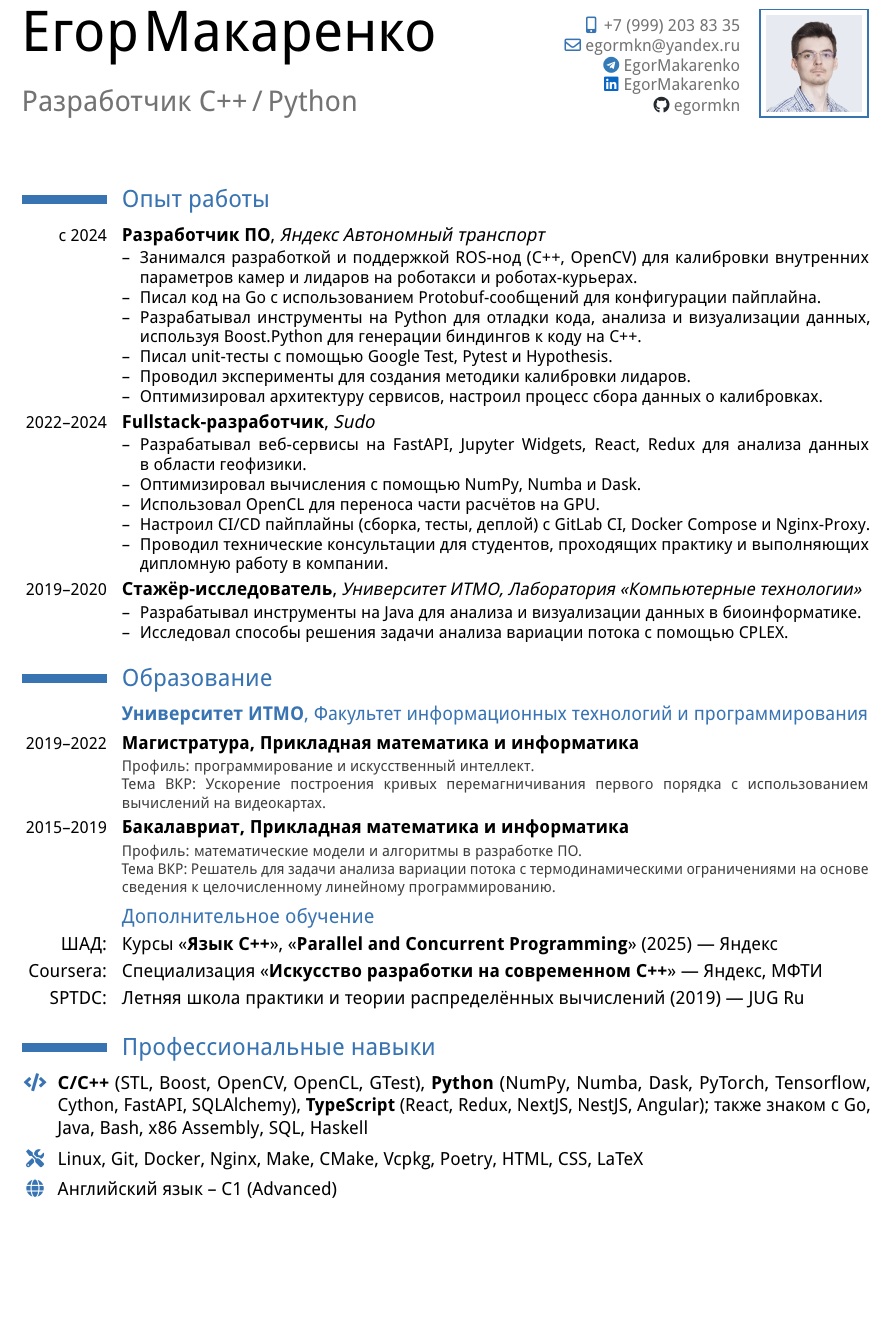
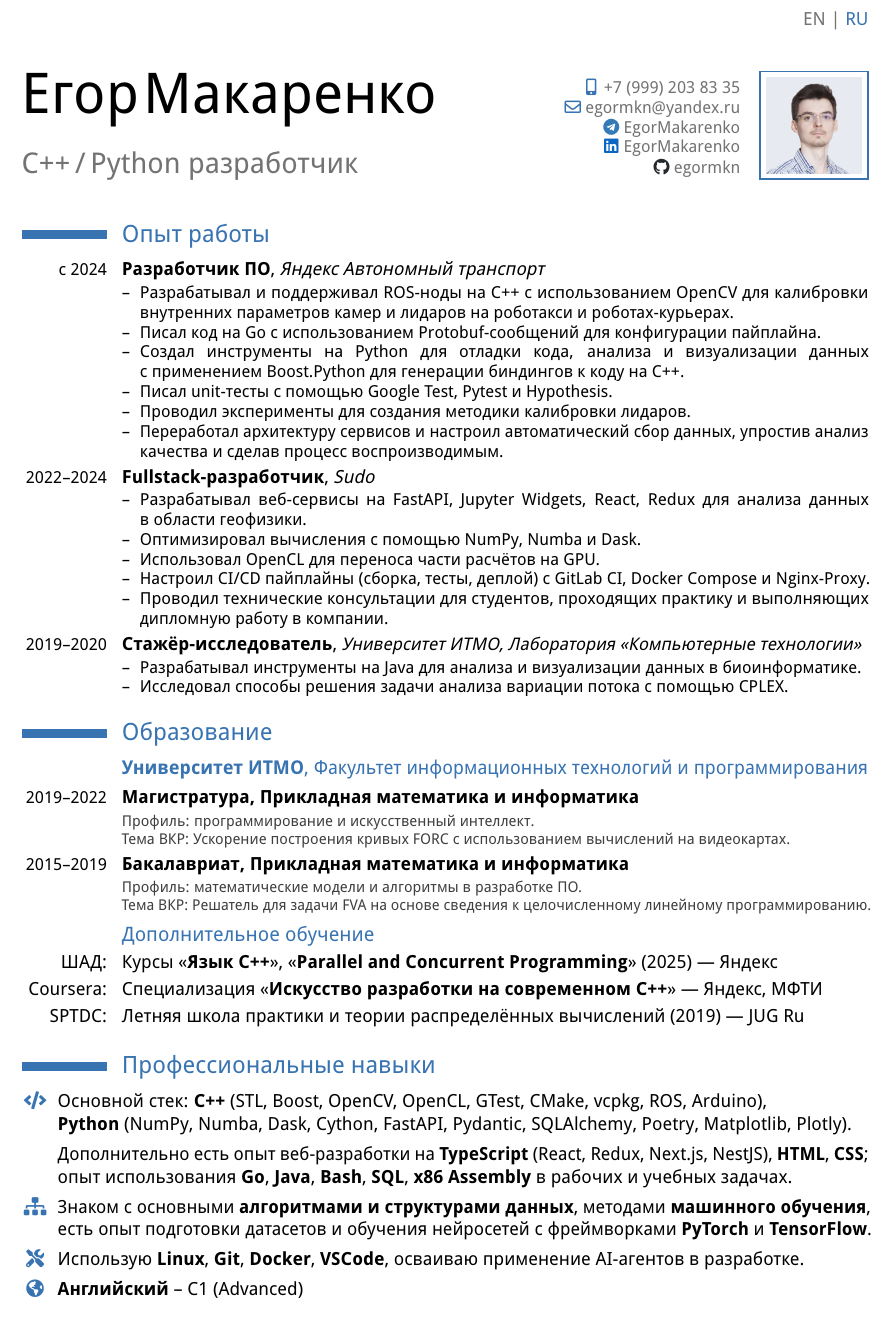
Before and after one commit to egormkn/cv, a LaTeX CV (main.tex): part of the page, cut at the place of the change, the shorter picture padded with empty space. Compiled offline with pdfLaTeX.

Commit message:
Refresh resume once more

```diff
--- a/main.tex
+++ b/main.tex
@@ -66,7 +66,7 @@
 \usepackage{xcolor}
 \usepackage{hyphenat}
 
-\usepackage[left=1.5cm, right=1.5cm, top=1.5cm, bottom=1.5cm]{geometry}
+\usepackage[left=1.5cm, right=1.5cm, top=1.5cm, bottom=2cm]{geometry}
 \setlength{\hintscolumnwidth}{\widthof{\small{} 0000--0000 }}
 
 \usepackage{enumitem}
@@ -102,7 +102,7 @@
 }
 
 \title{%
-    \ru{Разработчик C++\,/\,Python}\en{Software Developer (C++\,/\,Python)}%
+    \ru{C++\,/\,Python разработчик}\en{C++\,/\,Python Software Developer}%
 }
 
 \phone[mobile]{+7~(999)~203~83~35}
@@ -138,12 +138,12 @@
 }{}{}{%
   \ru{
     \begin{itemize}
-      \item Занимался разработкой и поддержкой ROS-нод (C++, OpenCV) для калибровки внутренних параметров камер и лидаров на роботакси и роботах-курьерах.
+      \item Разрабатывал и поддерживал ROS-ноды на C++ с использованием OpenCV для калибровки внутренних параметров камер и лидаров на роботакси и роботах-курьерах.
       \item Писал код на Go с использованием Protobuf-сообщений для конфигурации пайплайна.
-      \item Разрабатывал инструменты на Python для отладки кода, анализа и визуализации данных, используя Boost.Python для генерации биндингов к коду на C++.
+      \item Создал инструменты на Python для отладки кода, анализа и визуализации данных с~применением Boost.Python для генерации биндингов к коду на C++.
       \item Писал unit-тесты с помощью Google Test, Pytest и Hypothesis.
       \item Проводил эксперименты для создания методики калибровки лидаров.
-      \item Оптимизировал архитектуру сервисов, настроил процесс сбора данных о калибровках.
+      \item Переработал архитектуру сервисов и настроил автоматический сбор данных, упростив анализ качества и сделав процесс воспроизводимым.
     \end{itemize}
   }%
   \en{
@@ -225,7 +225,7 @@
   \en{MSc, Applied Mathematics and Computer Science}%
 }{}{}{}{%
   \footnotesize\textcolor{darkgray}{%
-    \ru{Профиль: программирование и искусственный интеллект. \\ Тема ВКР: Ускорение построения кривых перемагничивания первого порядка с использованием вычислений на видеокартах.}%
+    \ru{Профиль: программирование и искусственный интеллект. \\ Тема ВКР: Ускорение построения кривых FORC с использованием вычислений на видеокартах.}%
     \en{Programming and Artificial Intelligence \\ Thesis: Accelerating calculations of first-order reversal curves using GPU computing.}%
   }%
 }
@@ -237,8 +237,8 @@
 }{%
 }{}{%
   \footnotesize\textcolor{darkgray}{%
-    \ru{Профиль: математические модели и алгоритмы в разработке ПО. \\ Тема ВКР: Решатель для задачи анализа вариации потока с термодинамическими ограничениями на основе сведения к целочисленному линейному программированию.}%
-    \en{Mathematical Models and Algorithms in Software Development \\ Thesis: Solver for the flux variance analysis problem with thermodynamical constraints based on reduction to mixed integer linear programming.}%
+    \ru{Профиль: математические модели и алгоритмы в разработке ПО. \\ Тема ВКР: Решатель для задачи FVA на основе сведения к целочисленному линейному программированию.}%
+    \en{Mathematical Models and Algorithms in Software Development \\ Thesis: Solver for the FVA problem based on the reduction to mixed integer linear programming.}%
   }%
 }
 
@@ -282,72 +282,49 @@
   }%
 }{
   \nohyphens{
-    \textbf{C/C++} (STL, Boost, OpenCV, OpenCL, GTest),
-    \textbf{Python} (NumPy, Numba, Dask, PyTorch, Tensorflow, Cython, FastAPI, SQLAlchemy),
-    \textbf{TypeScript} (React, Redux, NextJS, NestJS, Angular);
-    \ru{также знаком с}\en{also familiar with} Go, Java, Bash, x86 Assembly, SQL, Haskell
+    \ru{Основной стек}\en{Main development stack}: \textbf{C++} (STL, Boost, OpenCV, OpenCL, GTest, CMake, vcpkg, ROS, Arduino),\\
+    \textbf{Python} (NumPy, Numba, Dask, Cython, FastAPI, Pydantic, SQLAlchemy, Poetry, Matplotlib, Plotly).\vspace{5pt}\\
+    %
+    \ru{Дополнительно есть опыт веб-разработки на}\en{Additional expertise in web development with} \textbf{TypeScript} (React, Redux, Next.js, NestJS), \textbf{HTML}, \textbf{CSS};\\
+    \ru{опыт использования}\en{had some experience with} \textbf{Go}, \textbf{Java}, \textbf{Bash}, \textbf{SQL}, \textbf{x86 Assembly} \ru{в рабочих и учебных задачах}\en{for work and study projects}.
   }
 }
 
 \cvwideitem{%
-  \symbolwithtext{\color{color1}\faTools}{%
-    % \ru{Инструменты:}%
-    % \en{Tools:}%
+  \symbolwithtext{\color{color1}\faSitemap}{%
+    % \ru{Опыт}\en{Experience}:%
   }%
-}{%
-  Linux, Git, Docker, Nginx, Make, CMake, Vcpkg, Poetry, HTML, CSS, LaTeX
+}{
+  \ru{Знаком с основными \textbf{алгоритмами и структурами данных}, методами \textbf{машинного обучения}, есть опыт подготовки датасетов и обучения нейросетей с фреймворками }%
+  \en{I am familiar with basic \textbf{algorithms and data structures}, methods of \textbf{machine learning}, have an experience preparing datasets and training neural networks with }\textbf{PyTorch} \ru{и}\en{and} \textbf{TensorFlow}.%
 }
 
 \cvwideitem{%
-  \symbolwithtext{\color{color1}\faGlobe}{%
-    % \ru{Языки:}%
-    % \en{Languages:}%
+  \symbolwithtext{\color{color1}\faTools}{%
+    % \ru{Инструменты}\en{Tools}:%
   }%
 }{%
-  \ru{Английский язык -- C1 (Advanced)}%
-  \en{English -- C1, Russian -- native}%
+  \ru{Использую}\en{I use} \textbf{Linux}, \textbf{Git}, \textbf{Docker}, \textbf{VSCode}, \ru{осваиваю применение AI-агентов в разработке}\en{and I am learning to use AI agents for development}.%
 }
 
-% \cvwideitem{%
-%   \color{color1}
-%   \selectiontext{
-%     \ru{Знания:}\en{Knowledge:}
-%   }{\faLightbulb}%
-% }{%
-%   \ru{Fullstack-разработка, алгоритмы и структуры данных, многопоточное программирование, машинное обучение}%
-%   \en{Algorithms and data structures, multithreading, machine learning}%
-% }
+\cvwideitem{%
+  \symbolwithtext{\color{color1}\faGlobeAmericas}{%
+    % \ru{Языки}\en{Languages}:%
+  }%
+}{%
+  \ru{\textbf{Английский} -- C1 (Advanced)}%
+  \en{\textbf{English} -- C1, \textbf{Russian} -- native}%
+}
 
-% \cvwideitem{%
-%   \color{color1}
-%   \selectiontext{
-%     \ru{Опыт:}\en{Experience:}
-%   }{\faSitemap}%
-% }{%
-%   \ru{Есть опыт fullstack-разработки, обучения нейронных сетей, программирования для Arduino, создания Android приложений, расширений для браузера и VSCode.}%
-%   \en{I have an experience in fullstack development, training deep neural networks, creating DIY projects with Arduino, developing Android applications, extensions for web browsers and VSCode.}%
-% }
+\rhead{%
+  \vspace{10px}\color{color2}%
+  \ru{\href{https://github.com/egormkn/cv/releases/latest/download/cv-makarenko-en.pdf}{EN} | \textcolor{color1}{RU}}%
+  \en{\textcolor{color1}{EN} | \href{https://github.com/egormkn/cv/releases/latest/download/cv-makarenko-ru.pdf}{RU}}%
+}
 
-% \section{%
-%   \ru{Проекты}\en{Projects}%
-% }
-
-% \ru{Мои личные проекты, курсовые работы и решения задач можно найти на \href{https://github.com/egormkn/}{\textbf{github.com/egormkn}}%
-%   \begin{itemize}
-%     \item \href{https://github.com/egormkn/mbr-boot-manager}{\color{color1} mbr-boot-manager} --- загрузочный сектор для x86 c выбором раздела,
-%     \item \href{https://github.com/egormkn/sdlxx}{\color{color1} SDLXX} --- С++ обёртка для C-библиотеки SDL с простым менеджером 2D-сцен,
-%     \item \href{https://github.com/egormkn/cpp-modern-development-course}{\color{color1} cpp-modern-development-course} --- решения задач специализации Coursera.
-%   \end{itemize}
-% }%
-% \en{
-%   My personal projects, courseworks and problem solutions can be found at \href{https://github.com/egormkn/}{\textbf{github.com/egormkn}}
-%   \begin{itemize}
-%     \item \href{https://github.com/egormkn/mbr-boot-manager}{\color{color1} mbr-boot-manager} --- x86 boot sector with partition selection menu,
-%     \item \href{https://github.com/egormkn/sdlxx}{\color{color1} SDLXX} --- С++ wrapper for C library SDL with a simple 2D scene manager,
-%     \item \href{https://github.com/egormkn/cpp-modern-development-course}{\color{color1} cpp-modern-development-course} --- solutions for the Coursera specialization.
-%   \end{itemize}
-% }
-
-\cfoot{\small\color{gray}\href{https://github.com/egormkn/cv/releases}{github.com/egormkn/cv \gitFirstTagDescribe\ (\getvariant)}}
+\cfoot{%
+  \small\color{gray}%
+  \href{https://github.com/egormkn/cv/tags}{github.com/egormkn/cv}~\textbullet~\gitFirstTagDescribe\ (\getvariant)%
+}
 
 \end{document}
```
Also changed, not shown: main.tex (4 more changed lines).
